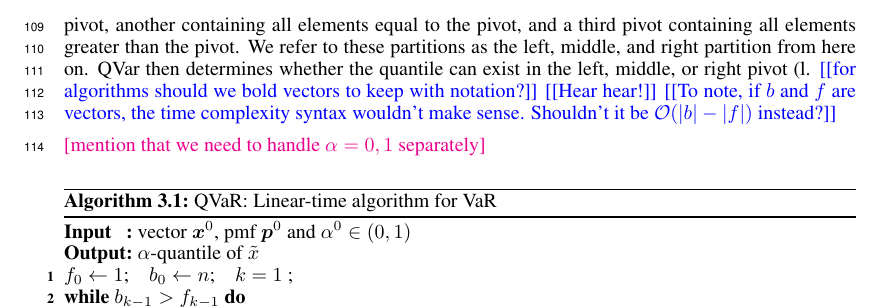
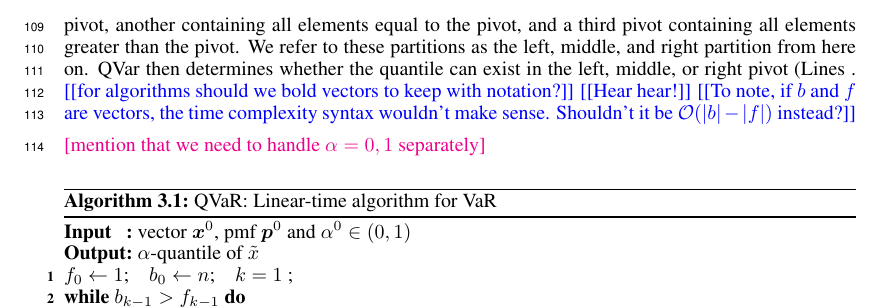
Before and after one commit to GersiD/FastCVaR, a LaTeX paper (main.tex): part of page 4 of 18, cut so that both start at the same text. Compiled offline with pdfLaTeX.

Commit message:
Update on Overleaf.

```diff
--- a/main.tex
+++ b/main.tex
@@ -174,7 +174,7 @@ In this section, we develop a quick algorithm to compute the VaR of a discrete r
 
 
 %We first restate some well-known properties of the Hoare Partition scheme.
-Our \emph{QVaR} algorithm is described in \cref{alg:quick-quantile}. The algorithm works as follows. It first picks a pivot by taking the midde element between front and back and applies the partition scheme to easily compute the probability of all outcomes smaller than or equal to that of the pivot \todo{no hardcode}(Lines 1 - 5). Note that three partitions are create, one where the elements are all less than the pivot, another containing all elements equal to the pivot, and a third pivot containing all elements greater than the pivot. We refer to these partitions as the left, middle, and right partition from here on. QVar then determines whether the quantile can exist in the left, middle, or right pivot (l.
+Our \emph{QVaR} algorithm is described in \cref{alg:quick-quantile}. The algorithm works as follows. It first picks a pivot by taking the midde element between front and back and applies the partition scheme to easily compute the probability of all outcomes smaller than or equal to that of the pivot \todo{no hardcode}(Lines 1 - 5). Note that three partitions are create, one where the elements are all less than the pivot, another containing all elements equal to the pivot, and a third pivot containing all elements greater than the pivot. We refer to these partitions as the left, middle, and right partition from here on. QVar then determines whether the quantile can exist in the left, middle, or right pivot (Lines .
 \todo{for algorithms should we bold vectors to keep with notation?}
 \todo{Hear hear!}
 \todo{To note, if $b$ and $f$ are vectors, the time complexity syntax wouldn't make sense. Shouldn't it be $\mathcal{O}(|b|-|f|)$ instead?}
```
